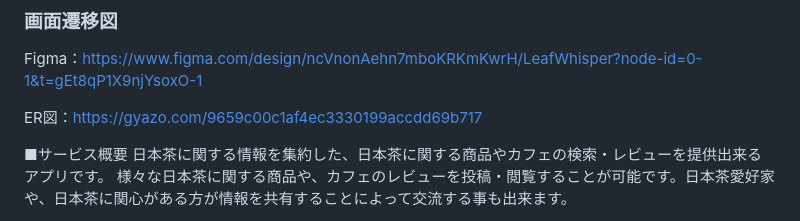
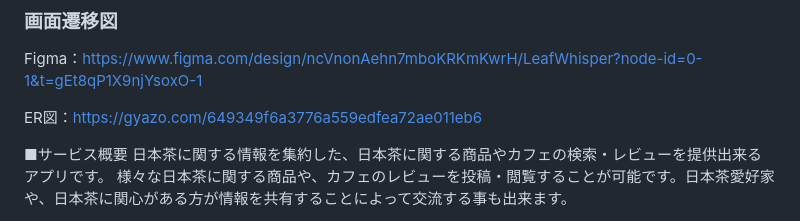
Before and after one commit to Marimuni0221/LeafWhisper, a Markdown page: README.md, the part around the change. Rendered like a GitHub page.

Commit message:
ER図の内容を再編集しました

```diff
--- a/README.md
+++ b/README.md
@@ -1,7 +1,7 @@
 ### 画面遷移図
 Figma：https://www.figma.com/design/ncVnonAehn7mboKRKmKwrH/LeafWhisper?node-id=0-1&t=gEt8qP1X9njYsoxO-1
 
-ER図：https://gyazo.com/9659c00c1af4ec3330199accdd69b717
+ER図：https://gyazo.com/649349f6a3776a559edfea72ae011eb6
 
 ■サービス概要
 日本茶に関する情報を集約した、日本茶に関する商品やカフェの検索・レビューを提供出来るアプリです。
```
